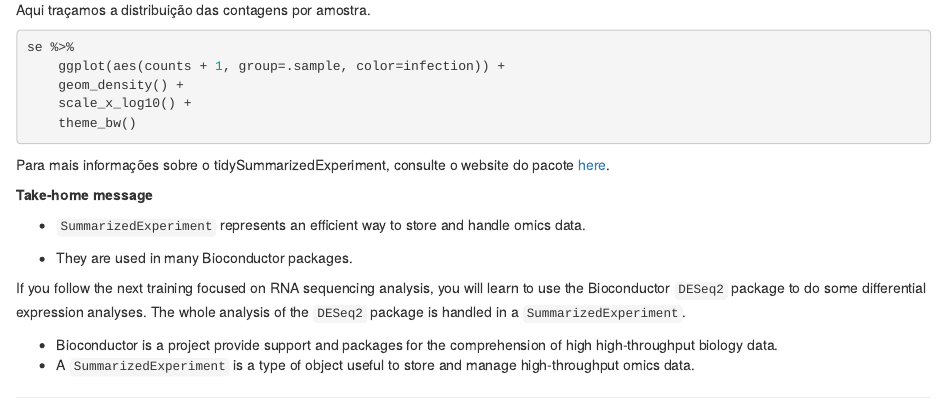
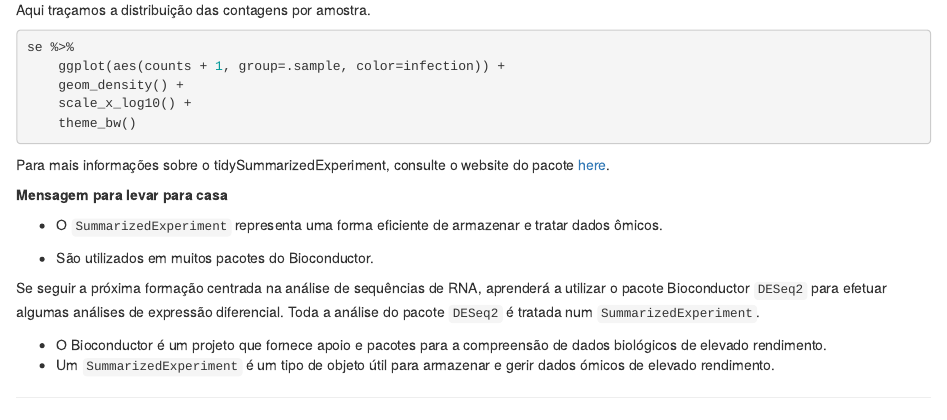
Before and after one commit to bioconductor-translations/bioc-intro-translation, an R Markdown document (pt/episodes/60-next-steps.Rmd): the page in a window 1100 px wide, from 4690 px down. Rendered offline with R 4.5, knitr and Pandoc, with nearby package versions; the code chunks are not run, so their results and figures are left out.

Commit message:
New translations 60-next-steps.rmd (Portuguese)

```diff
--- a/pt/episodes/60-next-steps.Rmd
+++ b/pt/episodes/60-next-steps.Rmd
@@ -414,23 +414,21 @@ se %>%
 Para mais informações sobre o tidySummarizedExperiment, consulte o website do pacote
 [here](https://stemangiola.github.io/tidySummarizedExperiment/).
 
-**Take-home message**
+**Mensagem para levar para casa**
 
-- `SummarizedExperiment` represents an efficient way to store and
-  handle omics data.
+- O `SummarizedExperiment` representa uma forma eficiente de armazenar e
+  tratar dados ômicos.
 
-- They are used in many Bioconductor packages.
+- São utilizados em muitos pacotes do Bioconductor.
 
-If you follow the next training focused on RNA sequencing analysis,
-you will learn to use the Bioconductor `DESeq2` package to do some
-differential expression analyses.  The whole analysis of the `DESeq2`
-package is handled in a `SummarizedExperiment`.
+Se seguir a próxima formação centrada na análise de sequências de RNA, aprenderá a utilizar o pacote Bioconductor `DESeq2` para efetuar algumas análises de expressão diferencial.  Toda a análise do pacote `DESeq2`
+é tratada num `SummarizedExperiment`.
 
 :::::::::::::::::::::::::::::::::::::::: keypoints
 
-- Bioconductor is a project provide support and packages for the
-  comprehension of high high-throughput biology data.
-- A `SummarizedExperiment` is a type of object useful to store and
-  manage high-throughput omics data.
+- O Bioconductor é um projeto que fornece apoio e pacotes para a
+  compreensão de dados biológicos de elevado rendimento.
+- Um `SummarizedExperiment` é um tipo de objeto útil para armazenar e
+  gerir dados ómicos de elevado rendimento.
 
 ::::::::::::::::::::::::::::::::::::::::::::::::::
```
